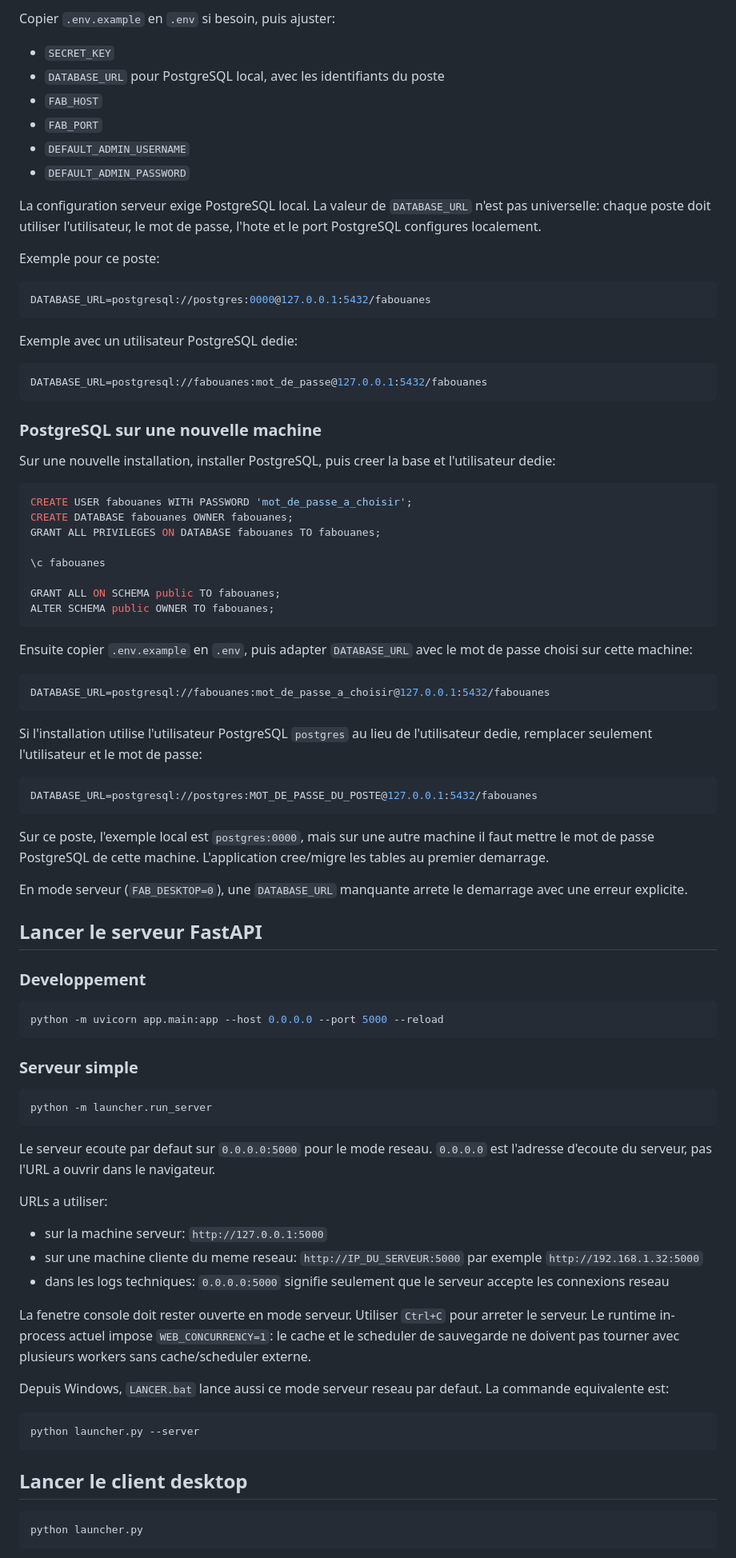
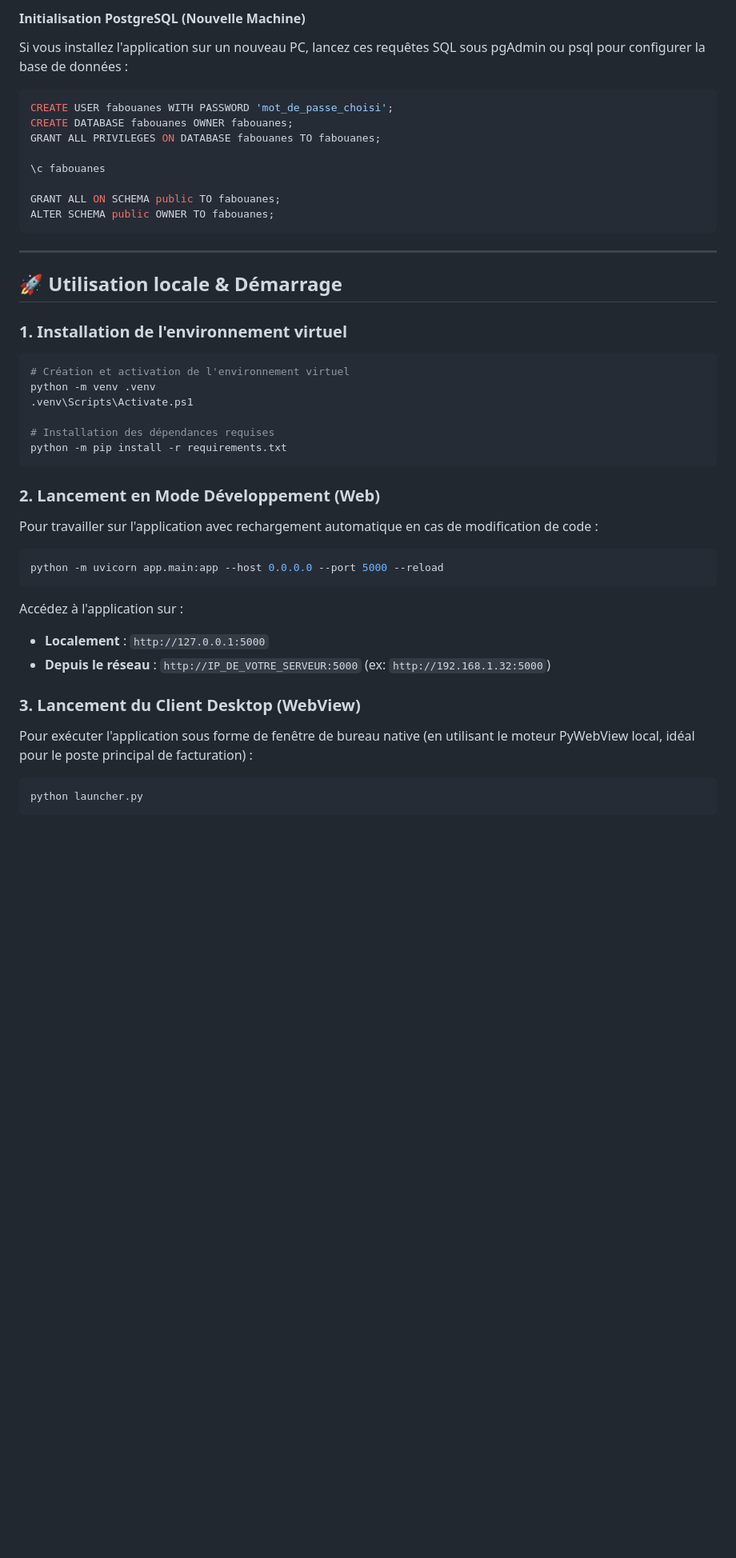
Before and after one commit to ouanesfab-alt/FABouanes, a Markdown page: README.md, the part around one of its changes. Shown at 80% size. Drawn GitHub-style; blank space fills up the shorter version.

````diff
--- a/README.md
+++ b/README.md
@@ -51,33 +84,9 @@ python -m pip install -r requirements.txt
 
-Copier `.env.example` en `.env` si besoin, puis ajuster:
-
-- `SECRET_KEY`
-- `DATABASE_URL` pour PostgreSQL local, avec les identifiants du poste
-- `FAB_HOST`
-- `FAB_PORT`
-- `DEFAULT_ADMIN_USERNAME`
-- `DEFAULT_ADMIN_PASSWORD`
-
-La configuration serveur exige PostgreSQL local. La valeur de `DATABASE_URL` n'est pas universelle: chaque poste doit utiliser l'utilisateur, le mot de passe, l'hote et le port PostgreSQL configures localement.
-
-Exemple pour ce poste:
-
-```env
-DATABASE_URL=postgresql://postgres:0000@127.0.0.1:5432/fabouanes
-```
-
-Exemple avec un utilisateur PostgreSQL dedie:
-
-```env
-DATABASE_URL=postgresql://fabouanes:mot_de_passe@127.0.0.1:5432/fabouanes
-```
-
-### PostgreSQL sur une nouvelle machine
-
-Sur une nouvelle installation, installer PostgreSQL, puis creer la base et l'utilisateur dedie:
+#### Initialisation PostgreSQL (Nouvelle Machine)
+Si vous installez l'application sur un nouveau PC, lancez ces requêtes SQL sous pgAdmin ou psql pour configurer la base de données :
 
 ```sql
-CREATE USER fabouanes WITH PASSWORD 'mot_de_passe_a_choisir';
+CREATE USER fabouanes WITH PASSWORD 'mot_de_passe_choisi';
 CREATE DATABASE fabouanes OWNER fabouanes;
 GRANT ALL PRIVILEGES ON DATABASE fabouanes TO fabouanes;
 
@@ -87,54 +96,34 @@ GRANT ALL ON SCHEMA public TO fabouanes;
 ALTER SCHEMA public OWNER TO fabouanes;
 ```
 
-Ensuite copier `.env.example` en `.env`, puis adapter `DATABASE_URL` avec le mot de passe choisi sur cette machine:
+---
 
-```env
-DATABASE_URL=postgresql://fabouanes:mot_de_passe_a_choisir@127.0.0.1:5432/fabouanes
+## 🚀 Utilisation locale & Démarrage
+
+### 1. Installation de l'environnement virtuel
+
+```powershell
+# Création et activation de l'environnement virtuel
+python -m venv .venv
+.venv\Scripts\Activate.ps1
+
+# Installation des dépendances requises
+python -m pip install -r requirements.txt
 ```
 
-Si l'installation utilise l'utilisateur PostgreSQL `postgres` au lieu de l'utilisateur dedie, remplacer seulement l'utilisateur et le mot de passe:
-
-```env
-DATABASE_URL=postgresql://postgres:MOT_DE_PASSE_DU_POSTE@127.0.0.1:5432/fabouanes
-```
-
-Sur ce poste, l'exemple local est `postgres:0000`, mais sur une autre machine il faut mettre le mot de passe PostgreSQL de cette machine. L'application cree/migre les tables au premier demarrage.
-
-En mode serveur (`FAB_DESKTOP=0`), une `DATABASE_URL` manquante arrete le demarrage avec une erreur explicite.
-
-## Lancer le serveur FastAPI
-
-### Developpement
+### 2. Lancement en Mode Développement (Web)
+Pour travailler sur l'application avec rechargement automatique en cas de modification de code :
 
 ```powershell
 python -m uvicorn app.main:app --host 0.0.0.0 --port 5000 --reload
 ```
 
-### Serveur simple
+Accédez à l'application sur :
+*   **Localement** : `http://127.0.0.1:5000`
+*   **Depuis le réseau** : `http://IP_DE_VOTRE_SERVEUR:5000` (ex: `http://192.168.1.32:5000`)
 
-```powershell
-python -m launcher.run_server
-```
-
-Le serveur ecoute par defaut sur `0.0.0.0:5000` pour le mode reseau. `0.0.0.0` est l'adresse d'ecoute du serveur, pas l'URL a ouvrir dans le navigateur.
-
-URLs a utiliser:
-
-- sur la machine serveur: `http://127.0.0.1:5000`
-- sur une machine cliente du meme reseau: `http://IP_DU_SERVEUR:5000` par exemple `http://192.168.1.32:5000`
-- dans les logs techniques: `0.0.0.0:5000` signifie seulement que le serveur accepte les connexions reseau
-
-La fenetre console doit rester ouverte en mode serveur. Utiliser `Ctrl+C` pour arreter le serveur.
-Le runtime in-process actuel impose `WEB_CONCURRENCY=1`: le cache et le scheduler de sauvegarde ne doivent pas tourner avec plusieurs workers sans cache/scheduler externe.
-
-Depuis Windows, `LANCER.bat` lance aussi ce mode serveur reseau par defaut. La commande equivalente est:
-
-```powershell
-python launcher.py --server
-```
-
-## Lancer le client desktop
+### 3. Lancement du Client Desktop (WebView)
+Pour exécuter l'application sous forme de fenêtre de bureau native (en utilisant le moteur PyWebView local, idéal pour le poste principal de facturation) :
 
 ```powershell
 python launcher.py
````
Also changed, not shown: other parts of README.md (+128 -115 lines).
